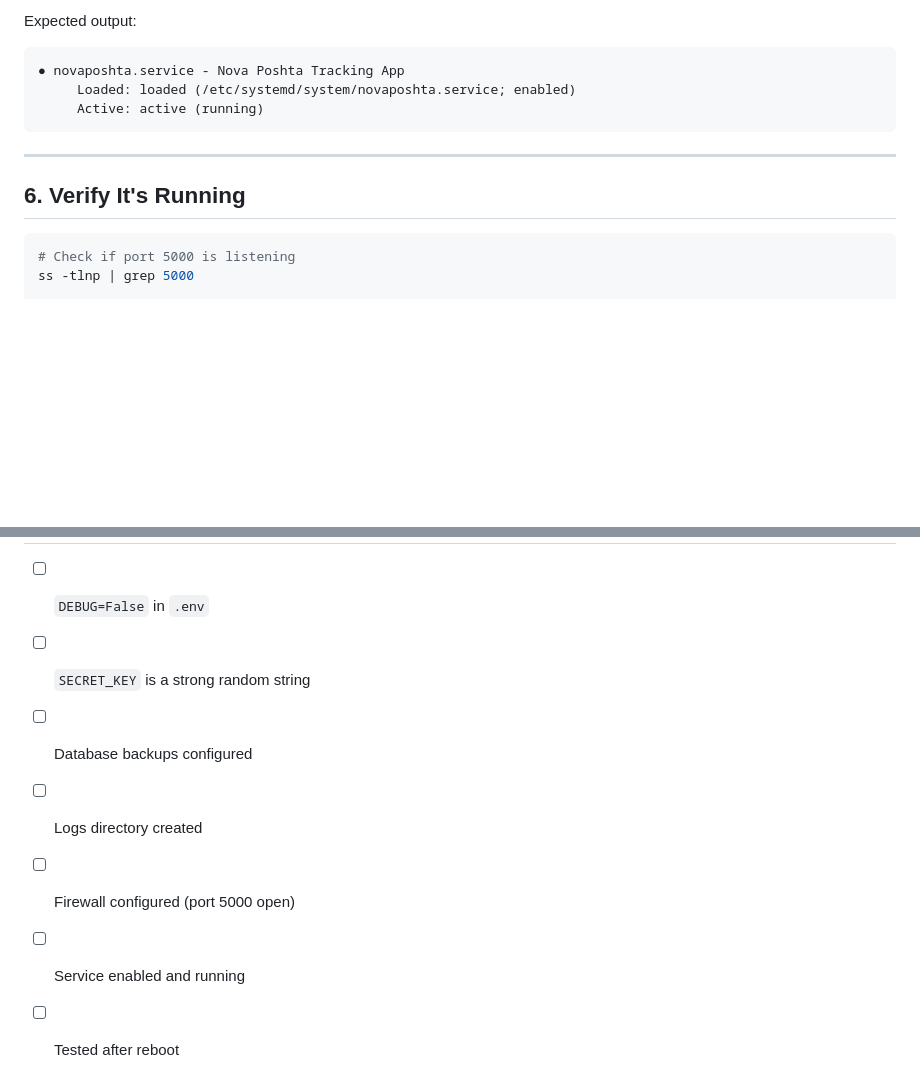
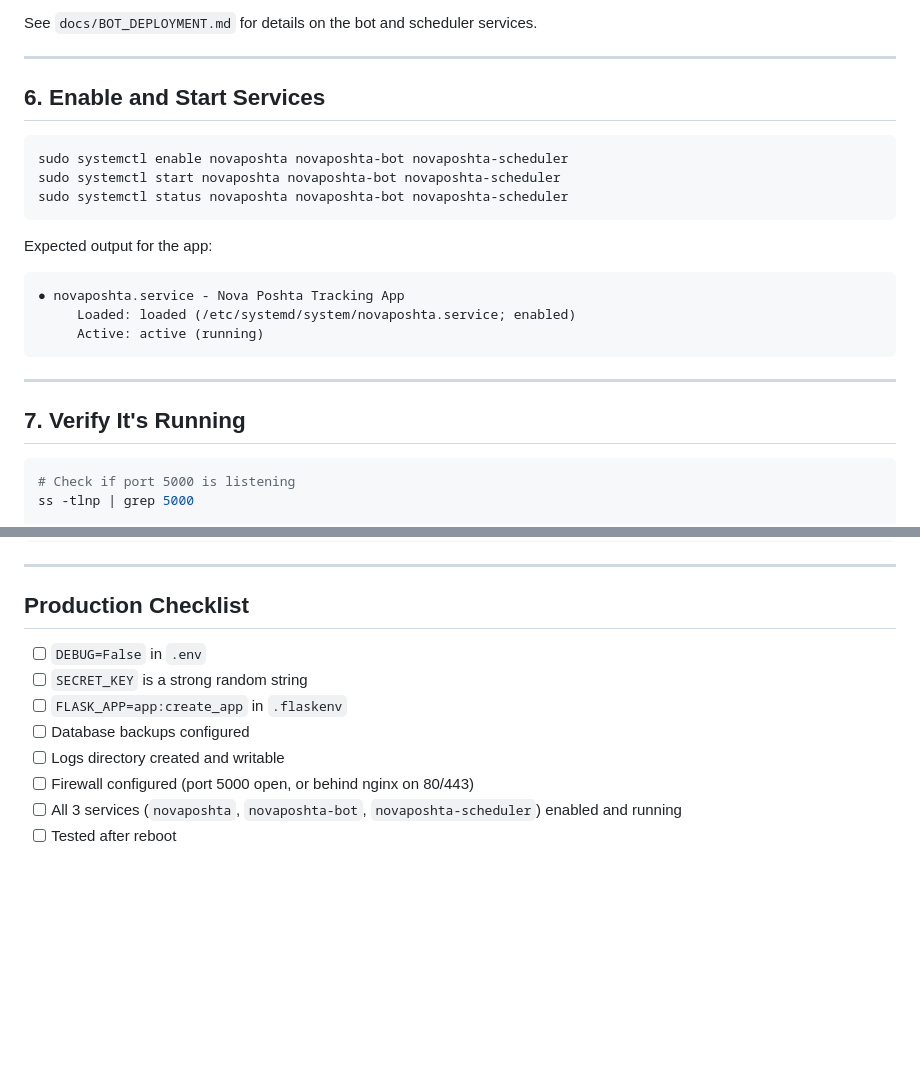
Before and after one commit to PhazZzyo/novaposhta-tracking, a Markdown page: docs/APP_DEPLOYMENT.md, 2 parts joined by grey strips. Drawn GitHub-style; blank space fills up the shorter version.

````diff
--- a/docs/APP_DEPLOYMENT.md
+++ b/docs/APP_DEPLOYMENT.md
@@ -99,6 +97,18 @@ sudo systemctl status novaposhta
 ```
 
-Expected output:
+See `docs/BOT_DEPLOYMENT.md` for details on the bot and scheduler services.
+
+---
+
+## 6. Enable and Start Services
+
+```bash
+sudo systemctl enable novaposhta novaposhta-bot novaposhta-scheduler
+sudo systemctl start novaposhta novaposhta-bot novaposhta-scheduler
+sudo systemctl status novaposhta novaposhta-bot novaposhta-scheduler
+```
+
+Expected output for the app:
 ```
 ● novaposhta.service - Nova Poshta Tracking App
      Loaded: loaded (/etc/systemd/system/novaposhta.service; enabled)
@@ -107,7 +117,7 @@ Expected output:
 
 ---
 
-## 6. Verify It's Running
+## 7. Verify It's Running
 
 ```bash
 # Check if port 5000 is listening
@@ -206,8 +245,9 @@ sudo systemctl cat novaposhta
 
 - [ ] `DEBUG=False` in `.env`
 - [ ] `SECRET_KEY` is a strong random string
+- [ ] `FLASK_APP=app:create_app` in `.flaskenv`
 - [ ] Database backups configured
-- [ ] Logs directory created
-- [ ] Firewall configured (port 5000 open)
-- [ ] Service enabled and running
+- [ ] Logs directory created and writable
+- [ ] Firewall configured (port 5000 open, or behind nginx on 80/443)
+- [ ] All 3 services (`novaposhta`, `novaposhta-bot`, `novaposhta-scheduler`) enabled and running
 - [ ] Tested after reboot
````
Also changed, not shown: other parts of docs/APP_DEPLOYMENT.md (+89 -62 lines), docs/BOT_DEPLOYMENT.md (+161 -142 lines).
